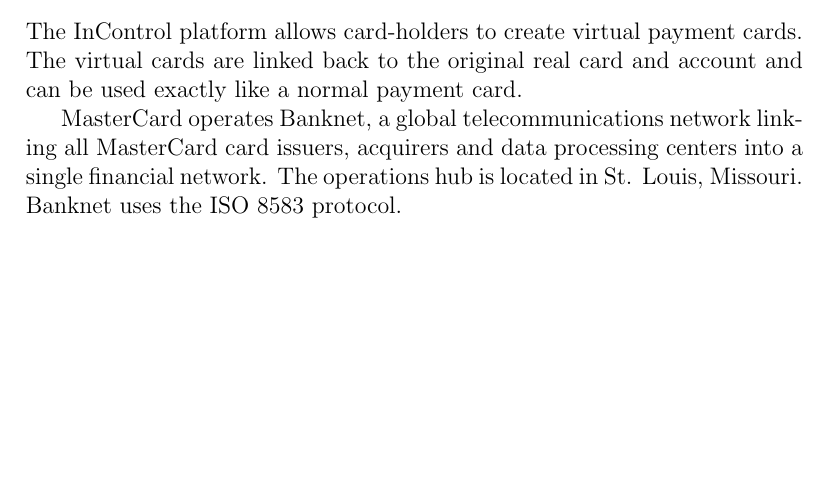
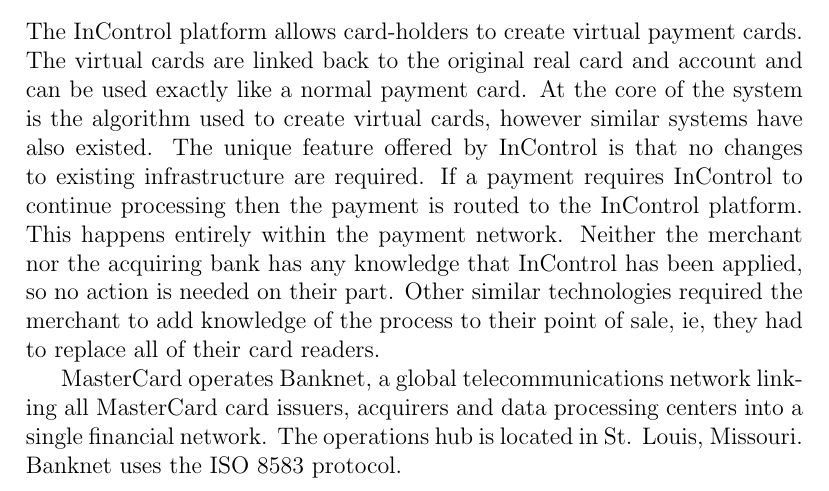
Before and after one commit to DivoDivenson/Internship, a LaTeX document (Technical_Report.tex): part of page 4 of 4 before the commit and part of page 4 of 5 after it, cut so that both start at the same text, the shorter picture padded with empty space. Compiled offline with pdfLaTeX.

Commit message:
done for today

```diff
--- a/Technical_Report.tex
+++ b/Technical_Report.tex
@@ -41,7 +41,7 @@
  }
 
 \subsection{InControl}
-The InControl platform allows card-holders to create virtual payment cards. The virtual cards are linked back to the original real card and account and can be used exactly like a normal payment card.
+The InControl platform allows card-holders to create virtual payment cards. The virtual cards are linked back to the original real card and account and can be used exactly like a normal payment card. At the core of the system is the algorithm used to create virtual cards, however similar systems have also existed. The unique feature offered by InControl is that no changes to existing infrastructure are required. If a payment requires InControl to continue processing then the payment is routed to the InControl platform. This happens entirely within the payment network. Neither the merchant nor the acquiring bank has any knowledge that InControl has been applied, so no action is needed on their part. Other similar technologies required the merchant to add knowledge of the process to their point of sale, ie, they had to replace all of their card readers.
 
 
 
```
